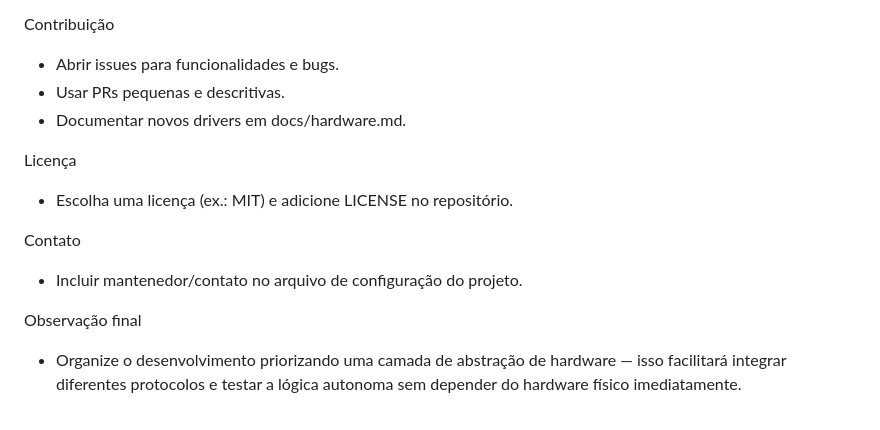
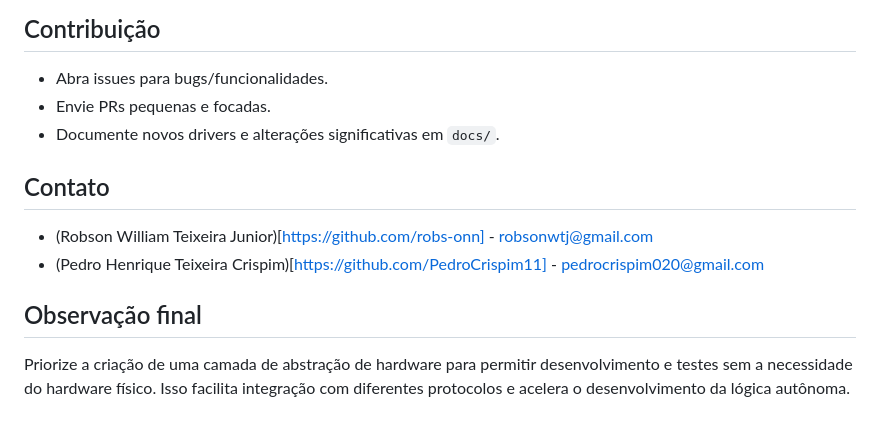
Before and after one commit to robs-onn/Mini-Irrigacao-Autonoma, a Markdown page: README.md, the part around the change printed below. Drawn GitHub-style.

Commit message:
Arquivo README atualizado com objetivos

```diff
--- a/README.md
+++ b/README.md
@@ -84,14 +117,15 @@ Checklist rápido antes de conectar hardware real
 
 Contribuição
-- Abrir issues para funcionalidades e bugs.
-- Usar PRs pequenas e descritivas.
-- Documentar novos drivers em docs/hardware.md.
-
-Licença
-- Escolha uma licença (ex.: MIT) e adicione LICENSE no repositório.
+------------
+- Abra issues para bugs/funcionalidades.
+- Envie PRs pequenas e focadas.
+- Documente novos drivers e alterações significativas em `docs/`.
 
 Contato
-- Incluir mantenedor/contato no arquivo de configuração do projeto.
+-------
+- (Robson William Teixeira Junior)[https://github.com/robs-onn] - robsonwtj@gmail.com
+- (Pedro Henrique Teixeira Crispim)[https://github.com/PedroCrispim11] - pedrocrispim020@gmail.com
 
 Observação final
-- Organize o desenvolvimento priorizando uma camada de abstração de hardware — isso facilitará integrar diferentes protocolos e testar a lógica autonoma sem depender do hardware físico imediatamente.
+----------------
+Priorize a criação de uma camada de abstração de hardware para permitir desenvolvimento e testes sem a necessidade do hardware físico. Isso facilita integração com diferentes protocolos e acelera o desenvolvimento da lógica autônoma.
```
Also changed, not shown: other parts of README.md (+103 -70 lines).
